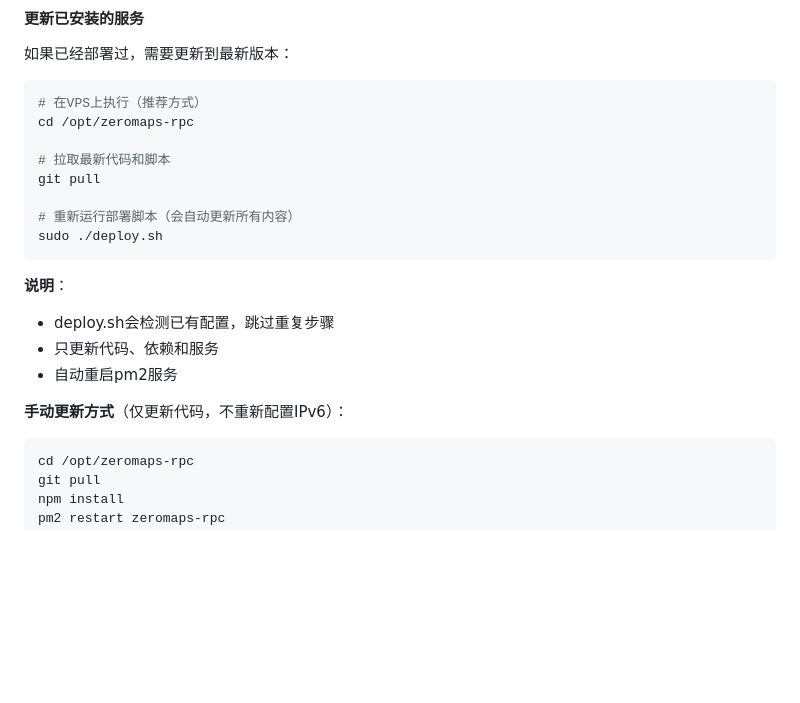
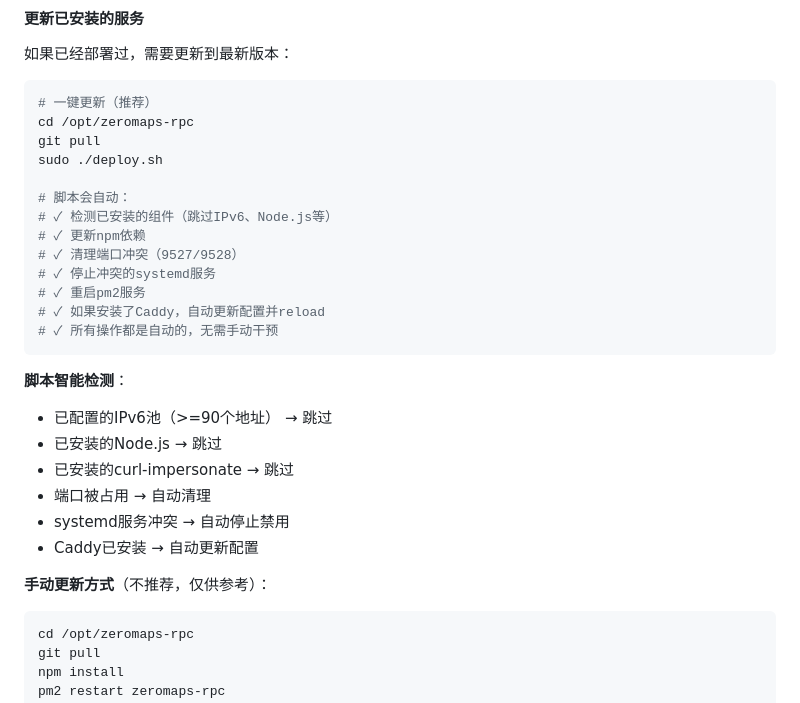
Before and after one commit to vistone/zeromaps-rpc, a Markdown page: README.md, the part around one of its changes. Rendered like a GitHub page; blank space fills up the shorter version.

````diff
--- a/README.md
+++ b/README.md
@@ -504,22 +504,30 @@ curl -sSL https://raw.githubusercontent.com/vistone/zeromaps-rpc/master/deploy.s
 如果已经部署过，需要更新到最新版本：
 
 ```bash
-# 在VPS上执行（推荐方式）
+# 一键更新（推荐）
 cd /opt/zeromaps-rpc
+git pull
+sudo ./deploy.sh
 
-# 拉取最新代码和脚本
-git pull
-
-# 重新运行部署脚本（会自动更新所有内容）
-sudo ./deploy.sh
+# 脚本会自动：
+# ✓ 检测已安装的组件（跳过IPv6、Node.js等）
+# ✓ 更新npm依赖
+# ✓ 清理端口冲突（9527/9528）
+# ✓ 停止冲突的systemd服务
+# ✓ 重启pm2服务
+# ✓ 如果安装了Caddy，自动更新配置并reload
+# ✓ 所有操作都是自动的，无需手动干预
 ```
 
-**说明**：
-- deploy.sh会检测已有配置，跳过重复步骤
-- 只更新代码、依赖和服务
-- 自动重启pm2服务
+**脚本智能检测**：
+- 已配置的IPv6池（>=90个地址） → 跳过
+- 已安装的Node.js → 跳过
+- 已安装的curl-impersonate → 跳过
+- 端口被占用 → 自动清理
+- systemd服务冲突 → 自动停止禁用
+- Caddy已安装 → 自动更新配置
 
-**手动更新方式**（仅更新代码，不重新配置IPv6）：
+**手动更新方式**（不推荐，仅供参考）：
 ```bash
 cd /opt/zeromaps-rpc
 git pull
````
Also changed, not shown: other parts of README.md (+68 -7 lines).
